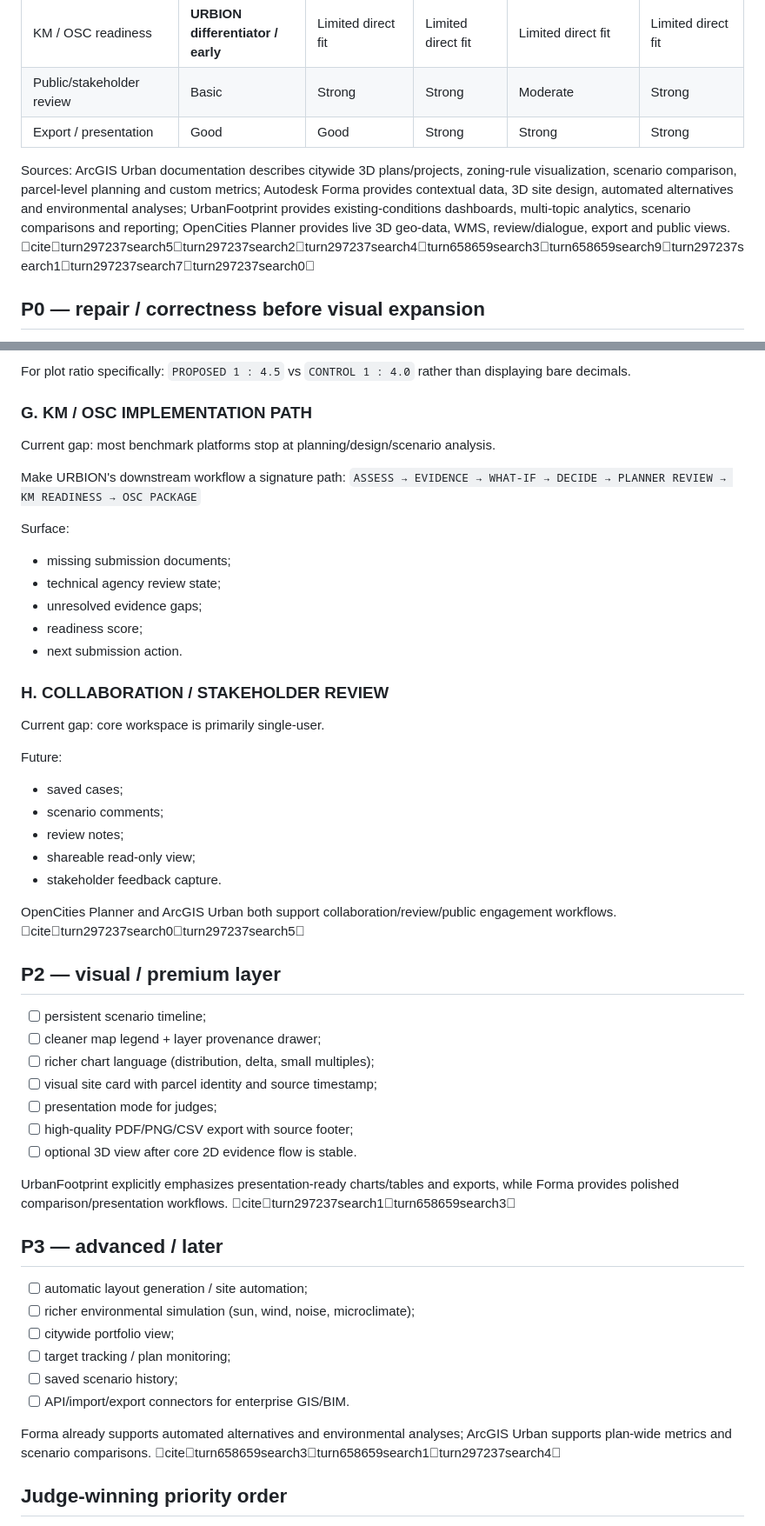
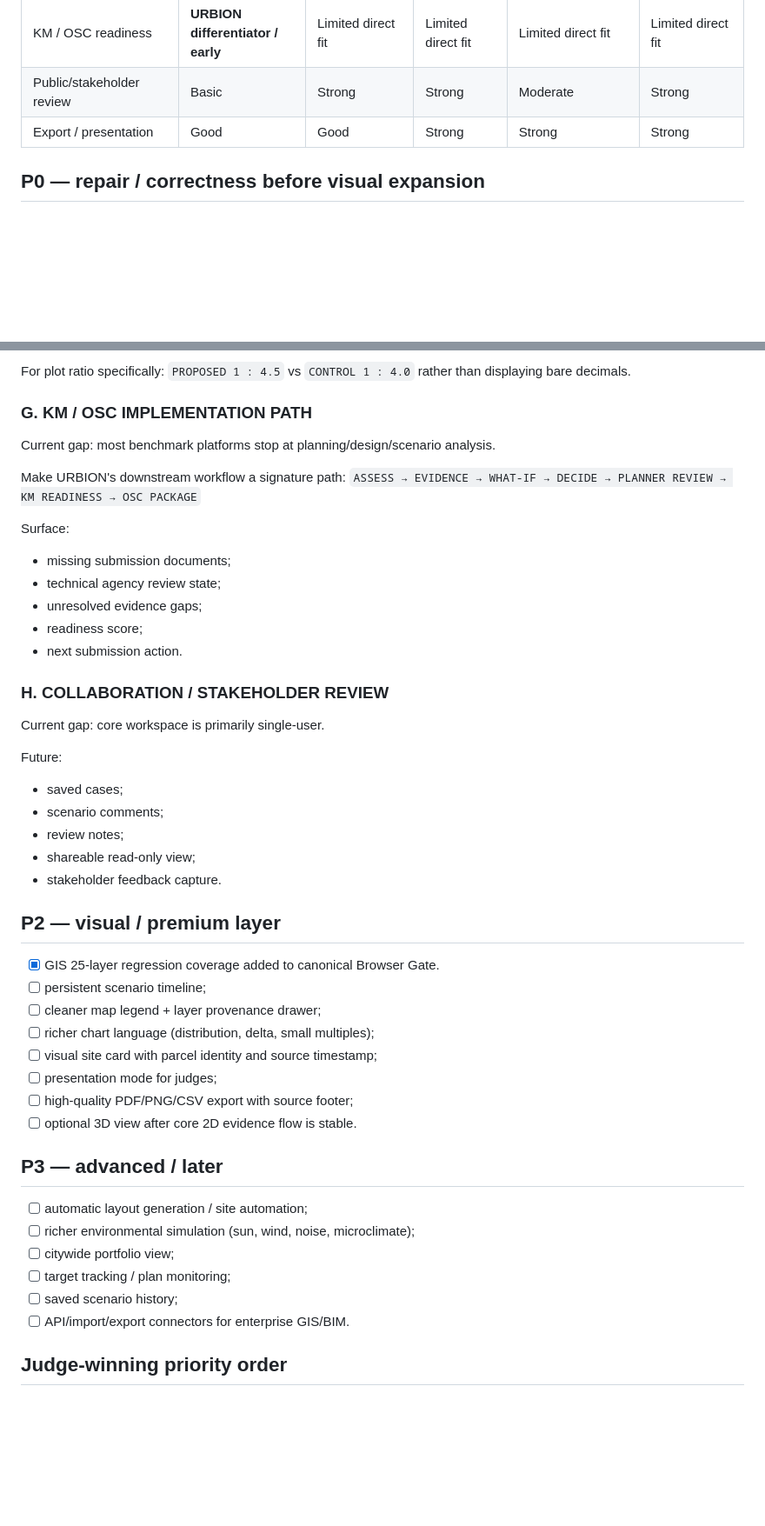
Before and after one commit to Syamradd/urbion-master-61o, a Markdown page: DASHBOARD_WORLD_GAP_WORKLIST.md, 2 parts joined by grey strips. Shown at 87% size. Rendered like a GitHub page; blank space fills up the shorter version.

Commit message:
docs: mark GIS 25-layer regression as covered

```diff
--- a/DASHBOARD_WORLD_GAP_WORKLIST.md
+++ b/DASHBOARD_WORLD_GAP_WORKLIST.md
@@ -21,8 +21,6 @@ Scope: improve the judge-facing planning dashboard without changing the determin
 | Public/stakeholder review | Basic | Strong | Strong | Moderate | Strong |
 | Export / presentation | Good | Good | Strong | Strong | Strong |
 
-Sources: ArcGIS Urban documentation describes citywide 3D plans/projects, zoning-rule visualization, scenario comparison, parcel-level planning and custom metrics; Autodesk Forma provides contextual data, 3D site design, automated alternatives and environmental analyses; UrbanFootprint provides existing-conditions dashboards, multi-topic analytics, scenario comparisons and reporting; OpenCities Planner provides live 3D geo-data, WMS, review/dialogue, export and public views. citeturn297237search5turn297237search2turn297237search4turn658659search3turn658659search9turn297237search1turn297237search7turn297237search0
-
 ## P0 — repair / correctness before visual expansion
 
 - [x] Plot ratio presentation uses planning convention `1 : X` while engine value remains numeric.
@@ -109,7 +95,6 @@ For plot ratio specifically:
 `PROPOSED 1 : 4.5` vs `CONTROL 1 : 4.0` rather than displaying bare decimals.
 
 ### G. KM / OSC IMPLEMENTATION PATH
-
 Current gap: most benchmark platforms stop at planning/design/scenario analysis.
 
 Make URBION's downstream workflow a signature path:
@@ -123,7 +108,6 @@ Surface:
 - next submission action.
 
 ### H. COLLABORATION / STAKEHOLDER REVIEW
-
 Current gap: core workspace is primarily single-user.
 
 Future:
@@ -133,10 +117,9 @@ Future:
 - shareable read-only view;
 - stakeholder feedback capture.
 
-OpenCities Planner and ArcGIS Urban both support collaboration/review/public engagement workflows. citeturn297237search0turn297237search5
-
 ## P2 — visual / premium layer
 
+- [x] GIS 25-layer regression coverage added to canonical Browser Gate.
 - [ ] persistent scenario timeline;
 - [ ] cleaner map legend + layer provenance drawer;
 - [ ] richer chart language (distribution, delta, small multiples);
@@ -145,18 +128,13 @@ OpenCities Planner and ArcGIS Urban both support collaboration/review/public eng
 - [ ] high-quality PDF/PNG/CSV export with source footer;
 - [ ] optional 3D view after core 2D evidence flow is stable.
 
-UrbanFootprint explicitly emphasizes presentation-ready charts/tables and exports, while Forma provides polished comparison/presentation workflows. citeturn297237search1turn658659search3
-
 ## P3 — advanced / later
-
 - [ ] automatic layout generation / site automation;
 - [ ] richer environmental simulation (sun, wind, noise, microclimate);
 - [ ] citywide portfolio view;
 - [ ] target tracking / plan monitoring;
 - [ ] saved scenario history;
 - [ ] API/import/export connectors for enterprise GIS/BIM.
-
-Forma already supports automated alternatives and environmental analyses; ArcGIS Urban supports plan-wide metrics and scenario comparisons. citeturn658659search3turn658659search1turn297237search4
 
 ## Judge-winning priority order
 
```
Also changed, not shown: other parts of DASHBOARD_WORLD_GAP_WORKLIST.md (+0 -12 lines).
